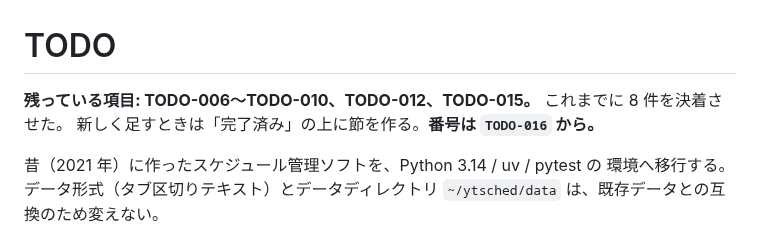
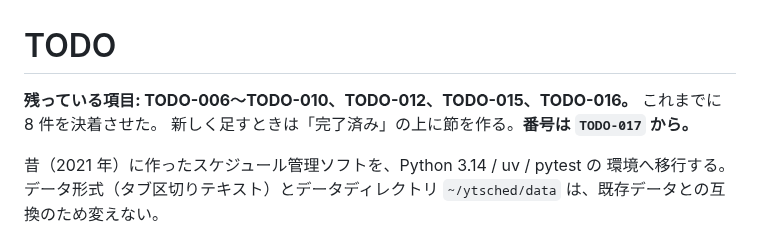
Before and after one commit to ytani01/ytsched, a Markdown page: TODO.md, the part around one of its changes. Rendered like a GitHub page.

```diff
--- a/TODO.md
+++ b/TODO.md
@@ -1,8 +1,8 @@
 # TODO
 
-**残っている項目: TODO-006〜TODO-010、TODO-012、TODO-015。**
+**残っている項目: TODO-006〜TODO-010、TODO-012、TODO-015、TODO-016。**
 これまでに 8 件を決着させた。
-新しく足すときは「完了済み」の上に節を作る。**番号は `TODO-016` から。**
+新しく足すときは「完了済み」の上に節を作る。**番号は `TODO-017` から。**
 
 昔（2021 年）に作ったスケジュール管理ソフトを、Python 3.14 / uv / pytest の
 環境へ移行する。データ形式（タブ区切りテキスト）とデータディレクトリ
```
Also changed, not shown: other parts of TODO.md (+54 -0 lines).
